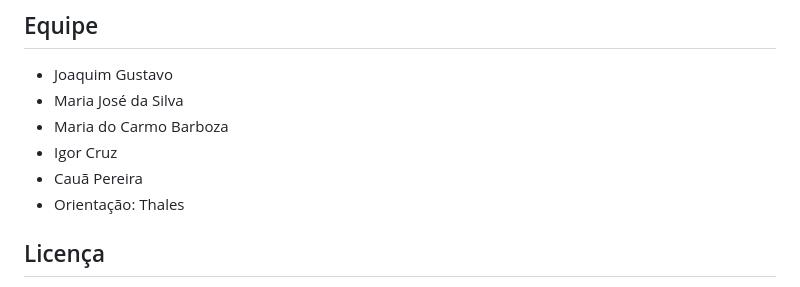
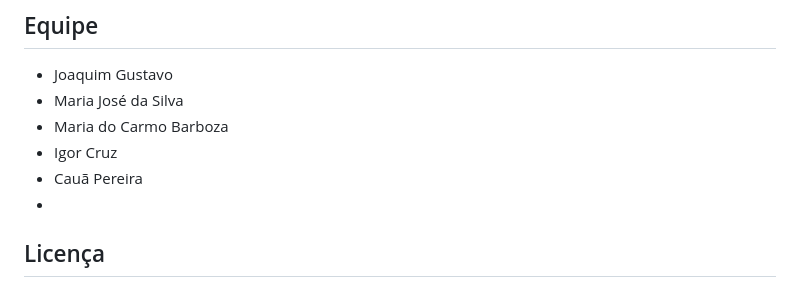
Before and after one commit to gugu813/MAPA-QUILOMBOLA-INFO200, a Markdown page: README.md, the part around the change. GitHub-like rendering.

Commit message:
Remove 'Orientação: Thales' from README

```diff
--- a/README.md
+++ b/README.md
@@ -142,8 +142,7 @@ A proposta é apoiar a identificação, documentação e preservação de territ
 - Maria do Carmo Barboza
 - Igor Cruz
 - Cauã Pereira
-- Orientação: Thales
-
+-
 ## Licença
 
 Este projeto está em desenvolvimento e pode ser ajustado conforme a necessidade da equipe e dos dados envolvidos.
```
